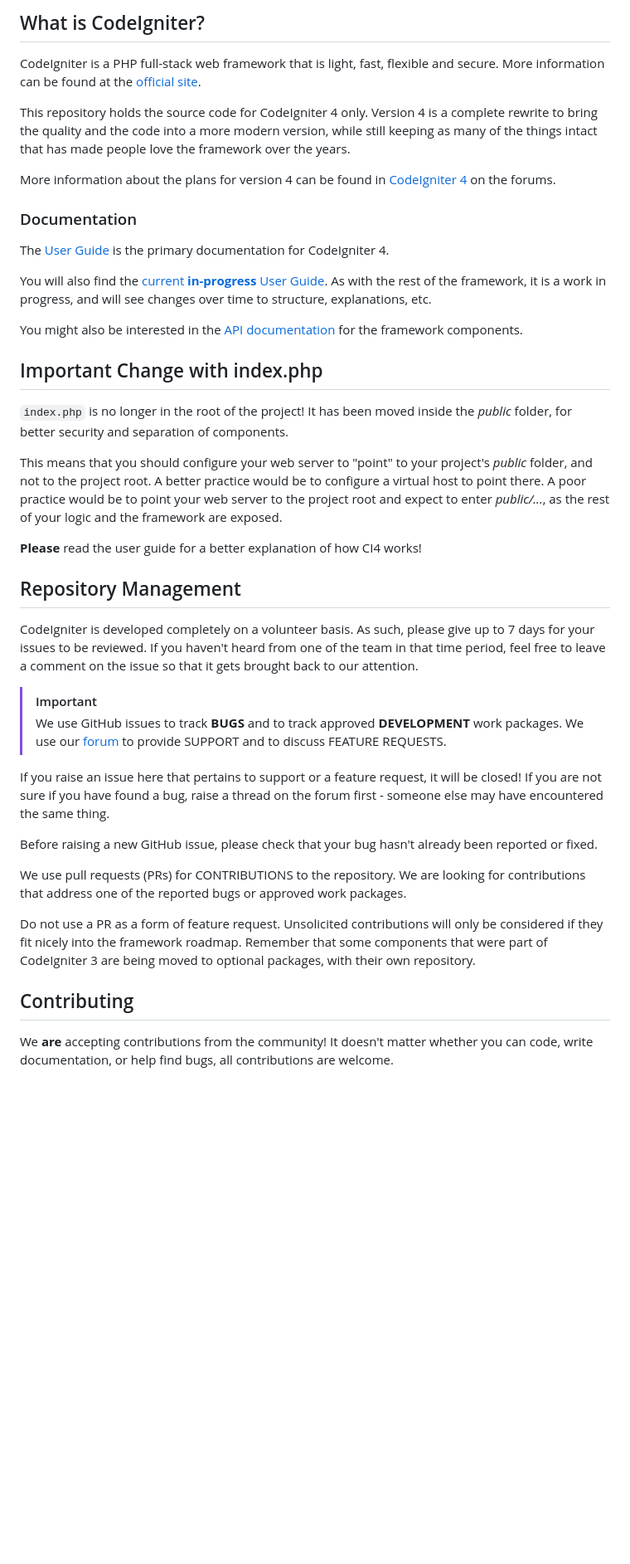
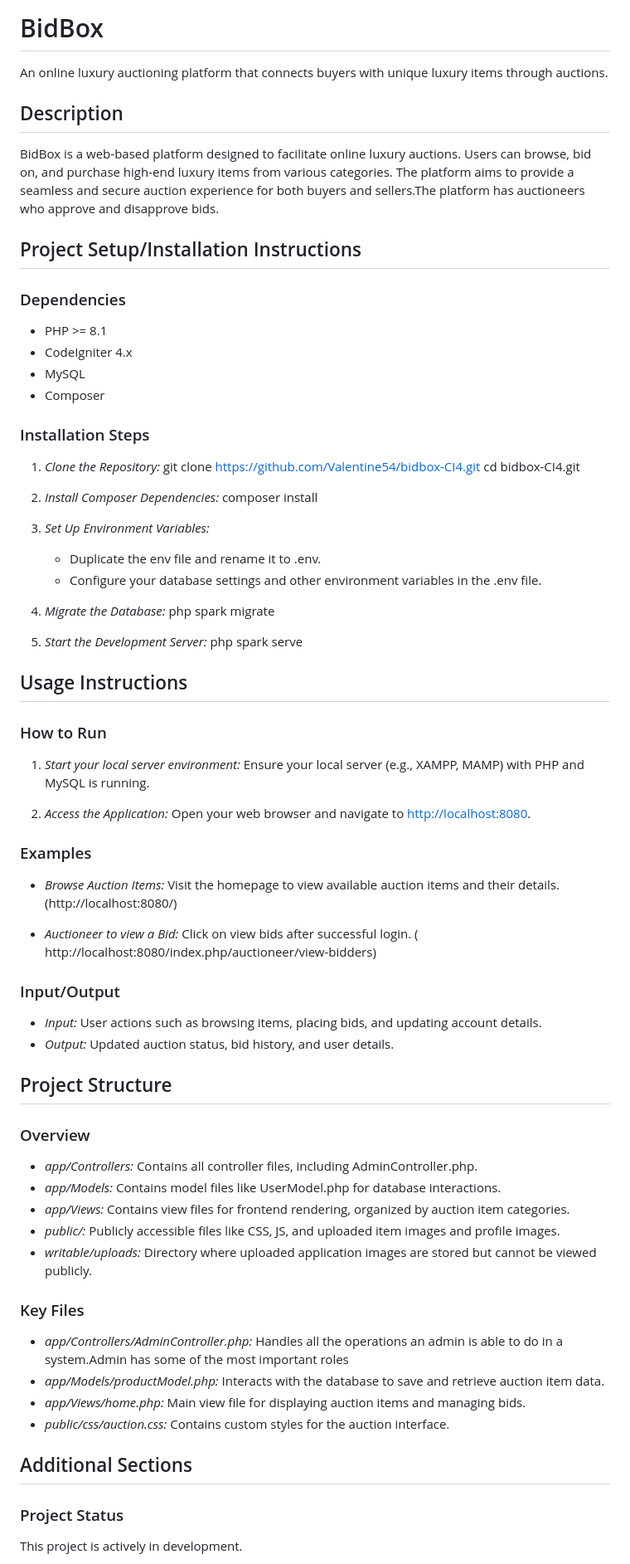
Before and after one commit to valentine54/bidbox-CI4, a Markdown page: README.md, the part around the change printed below. Shown: that part at 83% size. Drawn GitHub-style; blank space fills up the shorter version.

Commit message:
Update README.md
complete with instructions

```diff
--- a/README.md
+++ b/README.md
@@ -13,65 +4,76 @@
 
-## What is CodeIgniter?
+# BidBox
+An online luxury auctioning platform that connects buyers with unique luxury items through auctions.
 
-CodeIgniter is a PHP full-stack web framework that is light, fast, flexible and secure.
-More information can be found at the [official site](https://codeigniter.com).
+## Description
+BidBox is a web-based platform designed to facilitate online luxury auctions. Users can browse, bid on, and purchase high-end luxury items from various categories. The platform aims to provide a seamless and secure auction experience for both buyers and sellers.The platform has auctioneers who approve and disapprove bids.
 
-This repository holds the source code for CodeIgniter 4 only.
-Version 4 is a complete rewrite to bring the quality and the code into a more modern version,
-while still keeping as many of the things intact that has made people love the framework over the years.
+## Project Setup/Installation Instructions
 
-More information about the plans for version 4 can be found in [CodeIgniter 4](https://forum.codeigniter.com/forumdisplay.php?fid=28) on the forums.
+### Dependencies
+- PHP >= 8.1
+- CodeIgniter 4.x
+- MySQL
+- Composer
 
-### Documentation
+### Installation Steps
+1. *Clone the Repository:*
+   git clone https://github.com/Valentine54/bidbox-CI4.git
+   cd bidbox-CI4.git
 
-The [User Guide](https://codeigniter.com/user_guide/) is the primary documentation for CodeIgniter 4.
+2. *Install Composer Dependencies:*
+   composer install
 
-You will also find the [current **in-progress** User Guide](https://codeigniter4.github.io/CodeIgniter4/).
-As with the rest of the framework, it is a work in progress, and will see changes over time to structure, explanations, etc.
+3. *Set Up Environment Variables:*
+   - Duplicate the env file and rename it to .env.
+   - Configure your database settings and other environment variables in the .env file.
 
-You might also be interested in the [API documentation](https://codeigniter4.github.io/api/) for the framework components.
+4. *Migrate the Database:*
+   php spark migrate
 
-## Important Change with index.php
+5. *Start the Development Server:*
+   php spark serve
 
-`index.php` is no longer in the root of the project! It has been moved inside the *public* folder,
-for better security and separation of components.
+## Usage Instructions
 
-This means that you should configure your web server to "point" to your project's *public* folder, and
-not to the project root. A better practice would be to configure a virtual host to point there. A poor practice would be to point your web server to the project root and expect to enter *public/...*, as the rest of your logic and the
-framework are exposed.
+### How to Run
+1. *Start your local server environment:*
+   Ensure your local server (e.g., XAMPP, MAMP) with PHP and MySQL is running.
 
-**Please** read the user guide for a better explanation of how CI4 works!
+2. *Access the Application:*
+   Open your web browser and navigate to [http://localhost:8080](http://localhost:8080).
 
-## Repository Management
+### Examples
+- *Browse Auction Items:*
+  Visit the homepage to view available auction items and their details.
+  (http://localhost:8080/)
 
-CodeIgniter is developed completely on a volunteer basis. As such, please give up to 7 days
-for your issues to be reviewed. If you haven't heard from one of the team in that time period,
-feel free to leave a comment on the issue so that it gets brought back to our attention.
+- *Auctioneer to view a Bid:*
+  Click on view bids after successful login.
+  ( http://localhost:8080/index.php/auctioneer/view-bidders)
 
-> [!IMPORTANT]
-> We use GitHub issues to track **BUGS** and to track approved **DEVELOPMENT** work packages.
-> We use our [forum](http://forum.codeigniter.com) to provide SUPPORT and to discuss
-> FEATURE REQUESTS.
 
-If you raise an issue here that pertains to support or a feature request, it will
-be closed! If you are not sure if you have found a bug, raise a thread on the forum first -
-someone else may have encountered the same thing.
+### Input/Output
+- *Input:* User actions such as browsing items, placing bids, and updating account details.
+- *Output:* Updated auction status, bid history, and user details.
 
-Before raising a new GitHub issue, please check that your bug hasn't already
-been reported or fixed.
+## Project Structure
 
-We use pull requests (PRs) for CONTRIBUTIONS to the repository.
-We are looking for contributions that address one of the reported bugs or
-approved work packages.
+### Overview
+- *app/Controllers:* Contains all controller files, including AdminController.php.
+- *app/Models:* Contains model files like UserModel.php for database interactions.
+- *app/Views:* Contains view files for frontend rendering, organized by auction item categories.
+- *public/:* Publicly accessible files like CSS, JS, and uploaded item images and profile images.
+- *writable/uploads:* Directory where uploaded application images are stored but cannot be viewed publicly.
 
-Do not use a PR as a form of feature request.
-Unsolicited contributions will only be considered if they fit nicely
-into the framework roadmap.
-Remember that some components that were part of CodeIgniter 3 are being moved
-to optional packages, with their own repository.
+### Key Files
+- *app/Controllers/AdminController.php:* Handles all the operations an admin is able to do in a system.Admin has some of the most important roles
+- *app/Models/productModel.php:* Interacts with the database to save and retrieve auction item data.
+- *app/Views/home.php:* Main view file for displaying auction items and managing bids.
+- *public/css/auction.css:* Contains custom styles for the auction interface.
 
-## Contributing
+## Additional Sections
 
-We **are** accepting contributions from the community! It doesn't matter whether you can code, write documentation, or help find bugs,
-all contributions are welcome.
+### Project Status
+This project is actively in development.
 
```
Also changed, not shown: other parts of README.md (+13 -39 lines).
